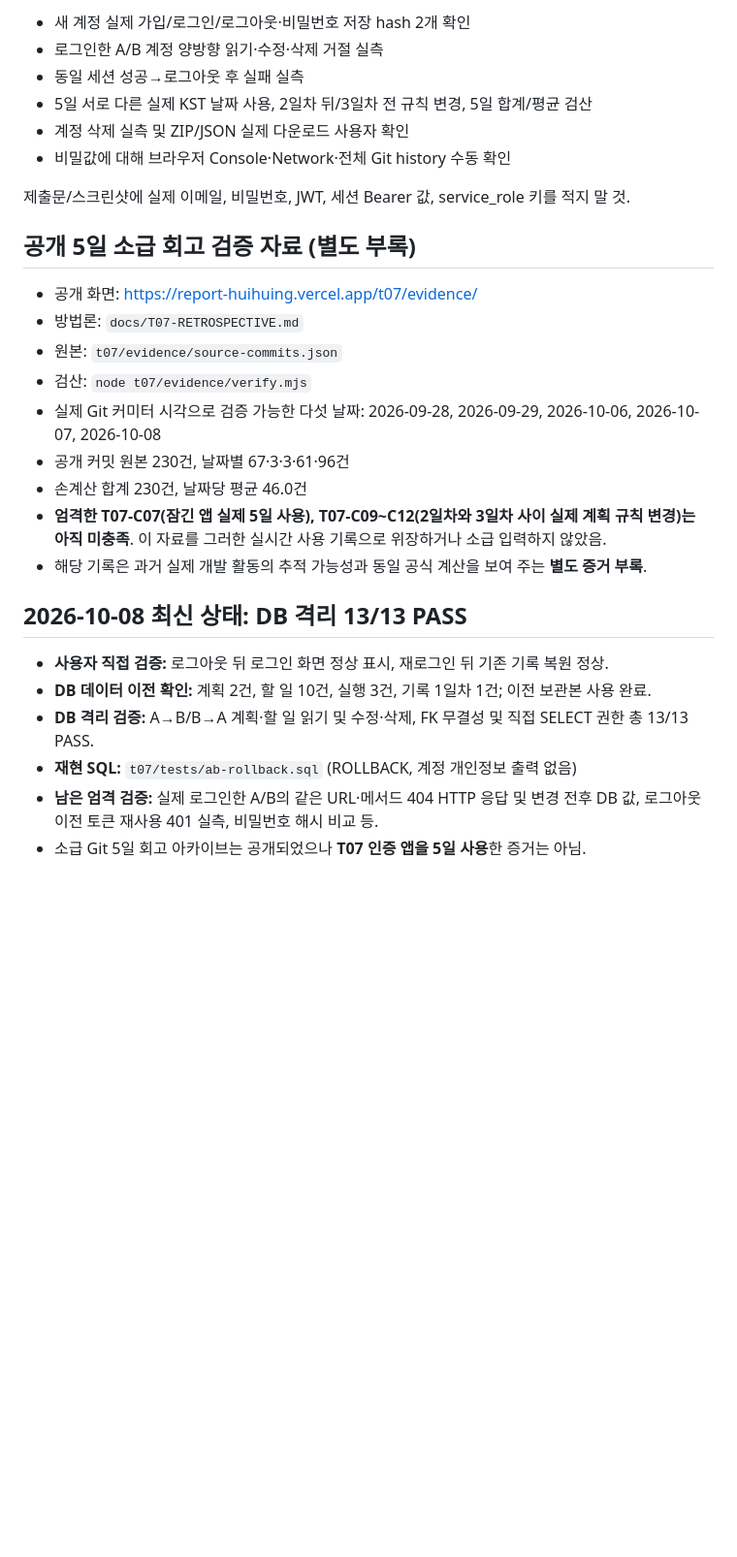
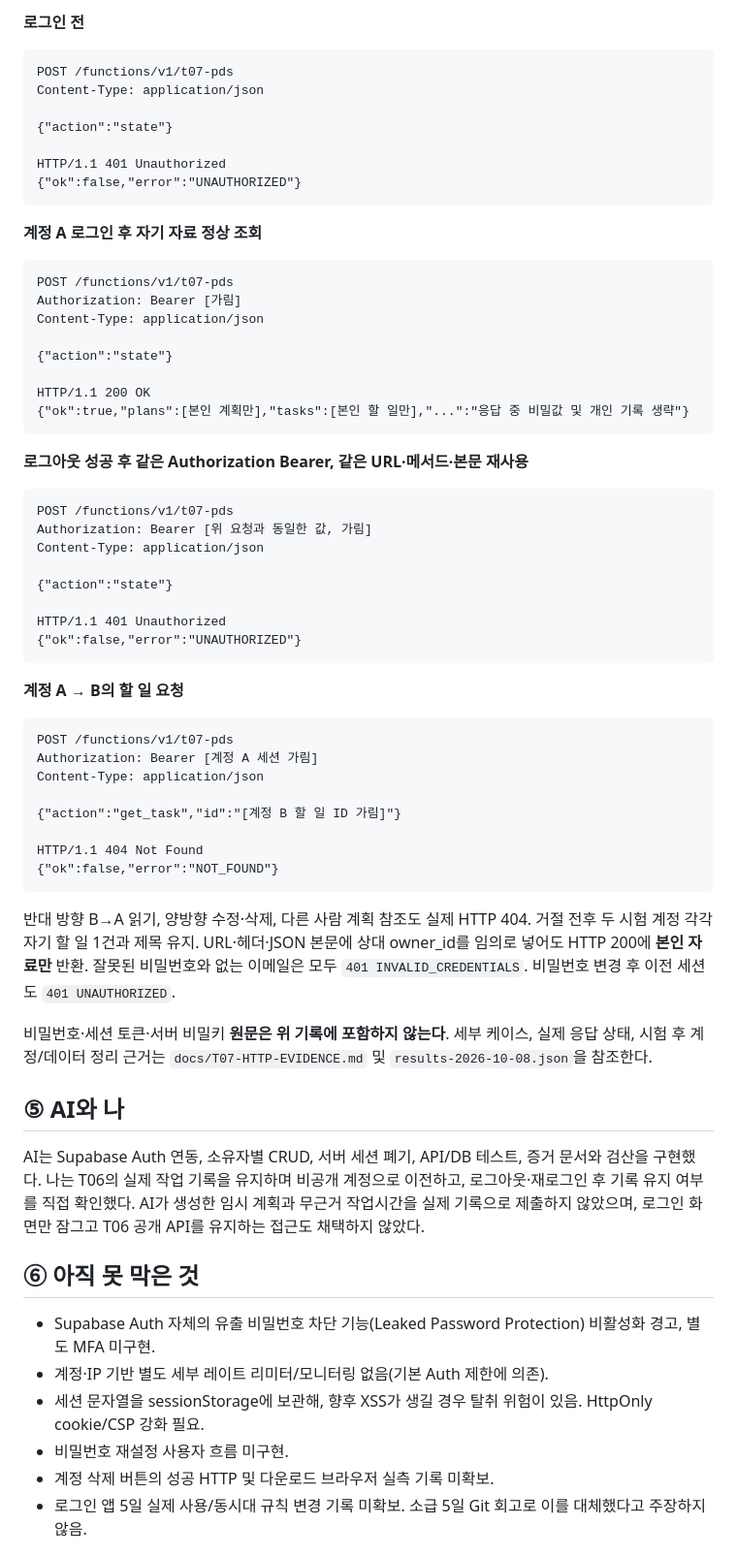
Before and after one commit to Huihuing/Report, a Markdown page: docs/T07-SUBMISSION.md, the part around one of its changes. Shown at 97% size. Drawn GitHub-style; blank space fills up the shorter version.

Commit message:
T07 제출문 6항목·4줄·3줄·HTTP 31건·5일 회고 및 배포 상태 정본 통합

````diff
--- a/docs/T07-SUBMISSION.md
+++ b/docs/T07-SUBMISSION.md
@@ -49,30 +52,65 @@
 
-- 새 계정 실제 가입/로그인/로그아웃·비밀번호 저장 hash 2개 확인
-- 로그인한 A/B 계정 양방향 읽기·수정·삭제 거절 실측
-- 동일 세션 성공→로그아웃 후 실패 실측
-- 5일 서로 다른 실제 KST 날짜 사용, 2일차 뒤/3일차 전 규칙 변경, 5일 합계/평균 검산
-- 계정 삭제 실측 및 ZIP/JSON 실제 다운로드 사용자 확인
-- 비밀값에 대해 브라우저 Console·Network·전체 Git history 수동 확인
+**로그인 전**
+```http
+POST /functions/v1/t07-pds
+Content-Type: application/json
 
-제출문/스크린샷에 실제 이메일, 비밀번호, JWT, 세션 Bearer 값, service_role 키를 적지 말 것.
+{"action":"state"}
 
-## 공개 5일 소급 회고 검증 자료 (별도 부록)
+HTTP/1.1 401 Unauthorized
+{"ok":false,"error":"UNAUTHORIZED"}
+```
 
-- 공개 화면: https://report-huihuing.vercel.app/t07/evidence/
-- 방법론: `docs/T07-RETROSPECTIVE.md`
-- 원본: `t07/evidence/source-commits.json`
-- 검산: `node t07/evidence/verify.mjs`
-- 실제 Git 커미터 시각으로 검증 가능한 다섯 날짜: 2026-09-28, 2026-09-29, 2026-10-06, 2026-10-07, 2026-10-08
-- 공개 커밋 원본 230건, 날짜별 67·3·3·61·96건
-- 손계산 합계 230건, 날짜당 평균 46.0건
-- **엄격한 T07-C07(잠긴 앱 실제 5일 사용), T07-C09~C12(2일차와 3일차 사이 실제 계획 규칙 변경)는 아직 미충족**. 이 자료를 그러한 실시간 사용 기록으로 위장하거나 소급 입력하지 않았음.
-- 해당 기록은 과거 실제 개발 활동의 추적 가능성과 동일 공식 계산을 보여 주는 **별도 증거 부록**.
+**계정 A 로그인 후 자기 자료 정상 조회**
+```http
+POST /functions/v1/t07-pds
+Authorization: Bearer [가림]
+Content-Type: application/json
 
-## 2026-10-08 최신 상태: DB 격리 13/13 PASS
+{"action":"state"}
 
-- **사용자 직접 검증:** 로그아웃 뒤 로그인 화면 정상 표시, 재로그인 뒤 기존 기록 복원 정상.
-- **DB 데이터 이전 확인:** 계획 2건, 할 일 10건, 실행 3건, 기록 1일차 1건; 이전 보관본 사용 완료.
-- **DB 격리 검증:** A→B/B→A 계획·할 일 읽기 및 수정·삭제, FK 무결성 및 직접 SELECT 권한 총 13/13 PASS.
-- **재현 SQL:** `t07/tests/ab-rollback.sql` (ROLLBACK, 계정 개인정보 출력 없음)
-- **남은 엄격 검증:** 실제 로그인한 A/B의 같은 URL·메서드 404 HTTP 응답 및 변경 전후 DB 값, 로그아웃 이전 토큰 재사용 401 실측, 비밀번호 해시 비교 등.
-- 소급 Git 5일 회고 아카이브는 공개되었으나 **T07 인증 앱을 5일 사용**한 증거는 아님.
+HTTP/1.1 200 OK
+{"ok":true,"plans":[본인 계획만],"tasks":[본인 할 일만],"...":"응답 중 비밀값 및 개인 기록 생략"}
+```
+
+**로그아웃 성공 후 같은 Authorization Bearer, 같은 URL·메서드·본문 재사용**
+```http
+POST /functions/v1/t07-pds
+Authorization: Bearer [위 요청과 동일한 값, 가림]
+Content-Type: application/json
+
+{"action":"state"}
+
+HTTP/1.1 401 Unauthorized
+{"ok":false,"error":"UNAUTHORIZED"}
+```
+
+**계정 A → B의 할 일 요청**
+```http
+POST /functions/v1/t07-pds
+Authorization: Bearer [계정 A 세션 가림]
+Content-Type: application/json
+
+{"action":"get_task","id":"[계정 B 할 일 ID 가림]"}
+
+HTTP/1.1 404 Not Found
+{"ok":false,"error":"NOT_FOUND"}
+```
+
+반대 방향 B→A 읽기, 양방향 수정·삭제, 다른 사람 계획 참조도 실제 HTTP 404. 거절 전후 두 시험 계정 각각 자기 할 일 1건과 제목 유지. URL·헤더·JSON 본문에 상대 owner_id를 임의로 넣어도 HTTP 200에 **본인 자료만** 반환. 잘못된 비밀번호와 없는 이메일은 모두 `401 INVALID_CREDENTIALS`. 비밀번호 변경 후 이전 세션도 `401 UNAUTHORIZED`.
+
+비밀번호·세션 토큰·서버 비밀키 **원문은 위 기록에 포함하지 않는다**. 세부 케이스, 실제 응답 상태, 시험 후 계정/데이터 정리 근거는 `docs/T07-HTTP-EVIDENCE.md` 및 `results-2026-10-08.json`을 참조한다.
+
+## ⑤ AI와 나
+
+AI는 Supabase Auth 연동, 소유자별 CRUD, 서버 세션 폐기, API/DB 테스트, 증거 문서와 검산을 구현했다. 나는 T06의 실제 작업 기록을 유지하며 비공개 계정으로 이전하고, 로그아웃·재로그인 후 기록 유지 여부를 직접 확인했다. AI가 생성한 임시 계획과 무근거 작업시간을 실제 기록으로 제출하지 않았으며, 로그인 화면만 잠그고 T06 공개 API를 유지하는 접근도 채택하지 않았다.
+
+## ⑥ 아직 못 막은 것
+
+- Supabase Auth 자체의 유출 비밀번호 차단 기능(Leaked Password Protection) 비활성화 경고, 별도 MFA 미구현.
+- 계정·IP 기반 별도 세부 레이트 리미터/모니터링 없음(기본 Auth 제한에 의존).
+- 세션 문자열을 sessionStorage에 보관해, 향후 XSS가 생길 경우 탈취 위험이 있음. HttpOnly cookie/CSP 강화 필요.
+- 비밀번호 재설정 사용자 흐름 미구현.
+- 계정 삭제 버튼의 성공 HTTP 및 다운로드 브라우저 실측 기록 미확보.
+- 로그인 앱 5일 실제 사용/동시대 규칙 변경 기록 미확보. 소급 5일 Git 회고로 이를 대체했다고 주장하지 않음.
+
````
Also changed, not shown: other parts of docs/T07-SUBMISSION.md (+66 -34 lines).
